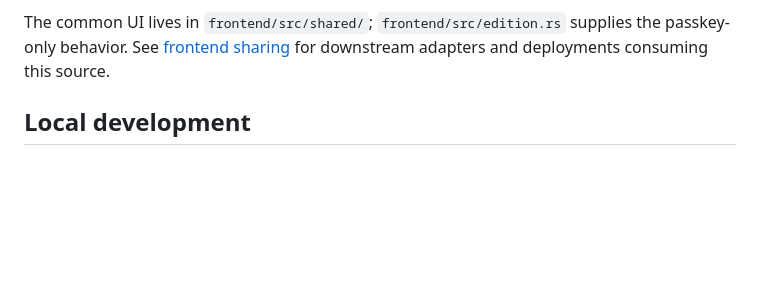
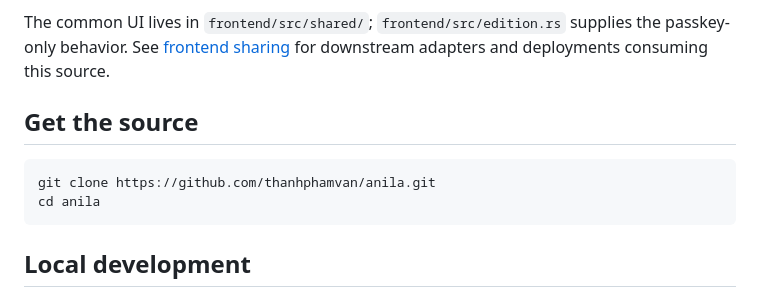
Before and after one commit to thanhphamvan/anila, a Markdown page: README.md, the part around the change. Drawn GitHub-style; blank space fills up the shorter version.

Commit message:
Document the public GitHub repository and source checkout

````diff
--- a/README.md
+++ b/README.md
@@ -28,6 +28,13 @@ provider are not required. Login uses passkeys only.
 The common UI lives in `frontend/src/shared/`; `frontend/src/edition.rs`
 supplies the passkey-only behavior. See [frontend sharing](docs/frontend-sharing.md)
 for downstream adapters and deployments consuming this source.
+
+## Get the source
+
+```sh
+git clone https://github.com/thanhphamvan/anila.git
+cd anila
+```
 
 ## Local development
 
````
Also changed, not shown: OPEN_SOURCE_PLAN.md (+5 -4 lines), docs/self-hosting.md (+1 -0 lines).
